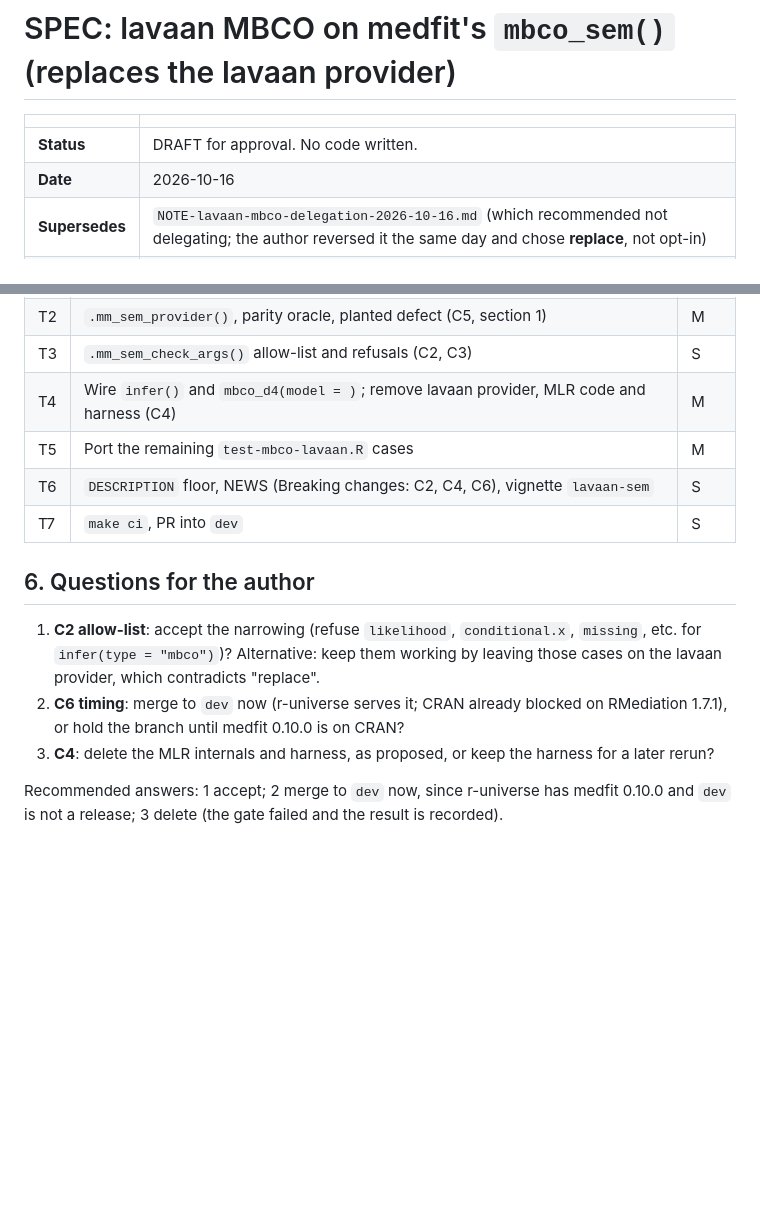
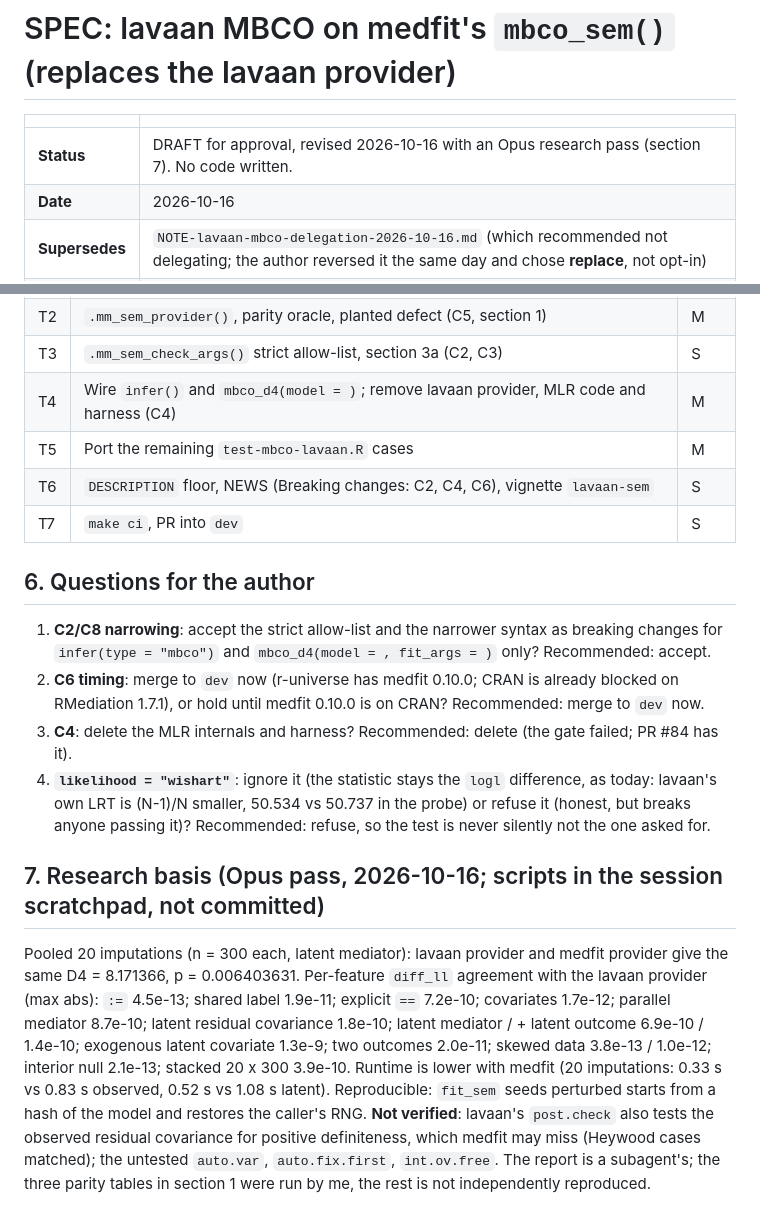
Before and after one commit to Data-Wise/missingmed, a Markdown page: docs/specs/SPEC-lavaan-mbco-on-mbco-sem-2026-10-16.md, 2 parts joined by grey strips. GitHub-like rendering; blank space fills up the shorter version.

```diff
--- a/docs/specs/SPEC-lavaan-mbco-on-mbco-sem-2026-10-16.md
+++ b/docs/specs/SPEC-lavaan-mbco-on-mbco-sem-2026-10-16.md
@@ -2,7 +2,7 @@
 
 | | |
 |---|---|
-| **Status** | DRAFT for approval. No code written. |
+| **Status** | DRAFT for approval, revised 2026-10-16 with an Opus research pass (section 7). No code written. |
 | **Date** | 2026-10-16 |
 | **Supersedes** | `NOTE-lavaan-mbco-delegation-2026-10-16.md` (which recommended not delegating; the author reversed it the same day and chose **replace**, not opt-in) |
 | **Affects** | `R/mbco_lavaan.R` (replaced), `R/infer.R`, `R/mbco_mi.R`, `DESCRIPTION`, 5 test files, `dev/sim-sem-mbco-mlr-*.R`, vignettes, NEWS |
@@ -66,5 +98,5 @@ So the statistic is the same; the D4 pooling uses only differences of log-likeli
 | T2 | `.mm_sem_provider()`, parity oracle, planted defect (C5, section 1) | M |
-| T3 | `.mm_sem_check_args()` allow-list and refusals (C2, C3) | S |
+| T3 | `.mm_sem_check_args()` strict allow-list, section 3a (C2, C3) | S |
 | T4 | Wire `infer()` and `mbco_d4(model = )`; remove lavaan provider, MLR code and harness (C4) | M |
 | T5 | Port the remaining `test-mbco-lavaan.R` cases | M |
 | T6 | `DESCRIPTION` floor, NEWS (Breaking changes: C2, C4, C6), vignette `lavaan-sem` | S |
@@ -72,12 +104,25 @@ So the statistic is the same; the D4 pooling uses only differences of log-likeli
 
 ## 6. Questions for the author
 
-1. **C2 allow-list**: accept the narrowing (refuse `likelihood`, `conditional.x`, `missing`, etc. for
-   `infer(type = "mbco")`)? Alternative: keep them working by leaving those cases on the lavaan
-   provider, which contradicts "replace".
-2. **C6 timing**: merge to `dev` now (r-universe serves it; CRAN already blocked on RMediation 1.7.1),
-   or hold the branch until medfit 0.10.0 is on CRAN?
-3. **C4**: delete the MLR internals and harness, as proposed, or keep the harness for a later rerun?
+1. **C2/C8 narrowing**: accept the strict allow-list and the narrower syntax as breaking changes for
+   `infer(type = "mbco")` and `mbco_d4(model = , fit_args = )` only? Recommended: accept.
+2. **C6 timing**: merge to `dev` now (r-universe has medfit 0.10.0; CRAN is already blocked on RMediation
+   1.7.1), or hold until medfit 0.10.0 is on CRAN? Recommended: merge to `dev` now.
+3. **C4**: delete the MLR internals and harness? Recommended: delete (the gate failed; PR #84 has it).
+4. **`likelihood = "wishart"`**: ignore it (the statistic stays the `logl` difference, as today: lavaan's
+   own LRT is (N-1)/N smaller, 50.534 vs 50.737 in the probe) or refuse it (honest, but breaks anyone
+   passing it)? Recommended: refuse, so the test is never silently not the one asked for.
 
-Recommended answers: 1 accept; 2 merge to `dev` now, since r-universe has medfit 0.10.0 and
-`dev` is not a release; 3 delete (the gate failed and the result is recorded).
+## 7. Research basis (Opus pass, 2026-10-16; scripts in the session scratchpad, not committed)
+
+Pooled 20 imputations (n = 300 each, latent mediator): lavaan provider and medfit provider give the same
+D4 = 8.171366, p = 0.006403631. Per-feature `diff_ll` agreement with the lavaan provider (max abs):
+`:=` 4.5e-13; shared label 1.9e-11; explicit `==` 7.2e-10; covariates 1.7e-12; parallel mediator 8.7e-10;
+latent residual covariance 1.8e-10; latent mediator / + latent outcome 6.9e-10 / 1.4e-10; exogenous latent
+covariate 1.3e-9; two outcomes 2.0e-11; skewed data 3.8e-13 / 1.0e-12; interior null 2.1e-13; stacked
+20 x 300 3.9e-10. Runtime is lower with medfit (20 imputations: 0.33 s vs 0.83 s observed, 0.52 s vs
+1.08 s latent). Reproducible: `fit_sem` seeds perturbed starts from a hash of the model and restores the
+caller's RNG. **Not verified**: lavaan's `post.check` also tests the observed residual covariance for
+positive definiteness, which medfit may miss (Heywood cases matched); the untested `auto.var`,
+`auto.fix.first`, `int.ov.free`. The report is a subagent's; the three parity tables in section 1 were run
+by me, the rest is not independently reproduced.
```
Also changed, not shown: other parts of docs/specs/SPEC-lavaan-mbco-on-mbco-sem-2026-10-16.md (+46 -14 lines).
